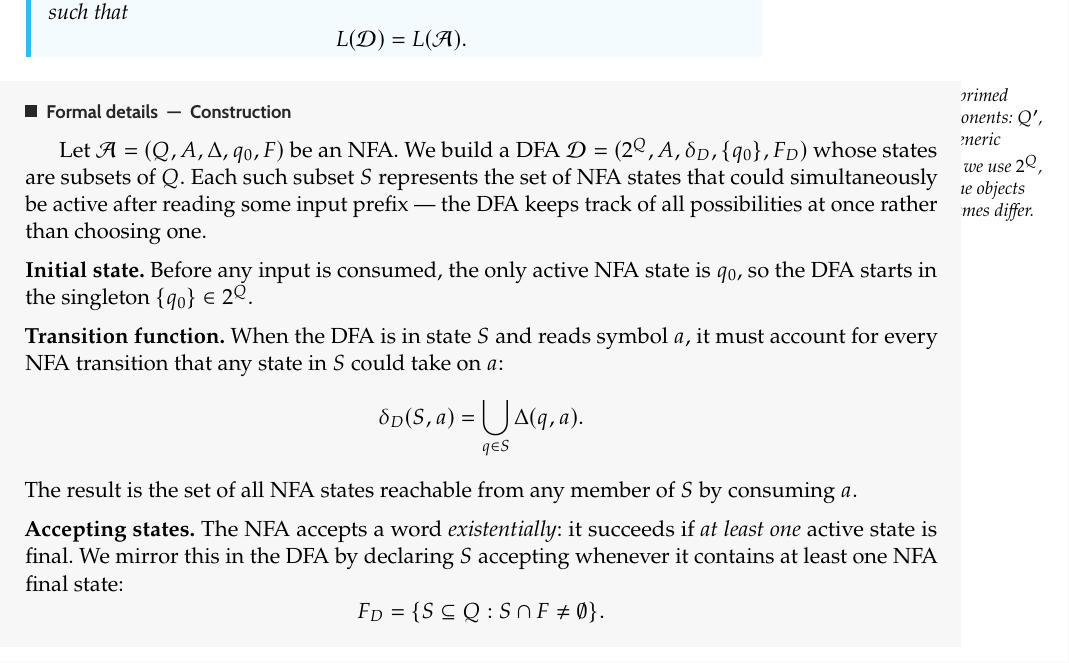
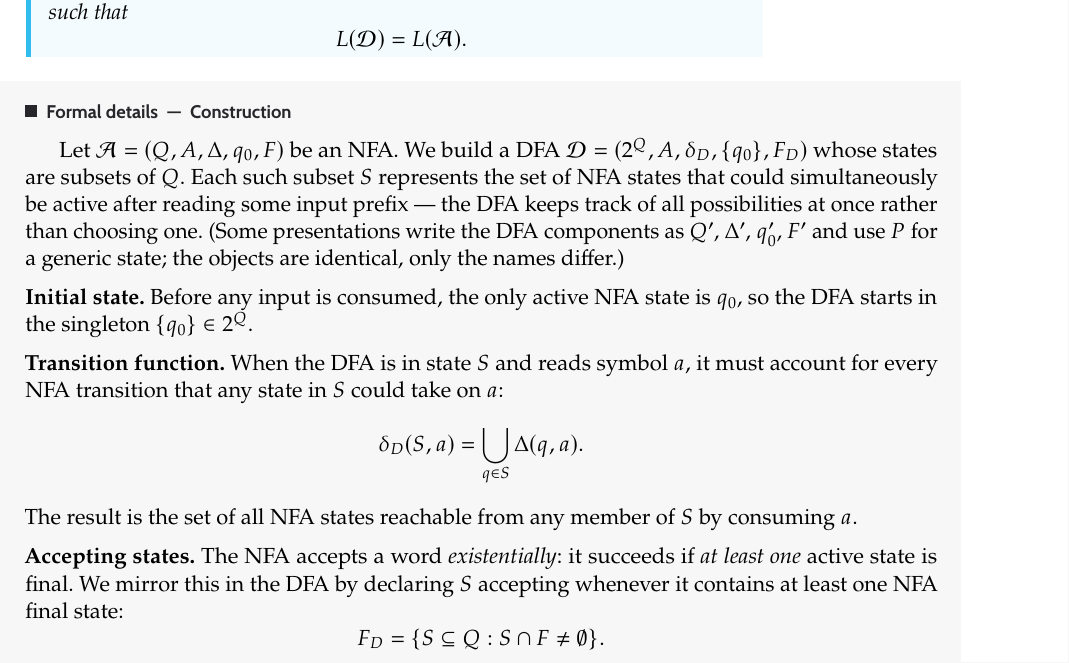
Before and after one commit to TheGhoul21/uniud-verification-and-validation-techniques-notes, a LaTeX thesis (main.tex, which reads chapters/01-finite-state-automata.tex): part of page 17 of 253, cut so that both start at the same text. The pictures show the PDF file main.pdf that the author committed with the source.

Commit message:
Move notation-map note inside formaldetails box
Asides cannot precede formaldetails blocks (they render after the box).
Inline the notation note as a parenthetical in the opening paragraph.

```diff
--- a/chapters/01-finite-state-automata.tex
+++ b/chapters/01-finite-state-automata.tex
@@ -609,17 +609,15 @@ For every NFA $\mathcal{A}$ there exists a DFA $\mathcal{D}$ such that
 \]
 \end{theorem}
 
-\aside{Some presentations use primed names for the DFA components:
-$Q'$, $\Delta'$, $q_0'$, $F'$, and $P$ for a generic deterministic
-state.  Here we use $2^Q$, $\delta_D$, $\{q_0\}$, $F_D$, and $S$.
-The objects are identical; only the names differ.}
-
 \begin{formaldetails}[Construction]
 Let $\mathcal{A}=(Q,A,\Delta,q_0,F)$ be an NFA.  We build a DFA
 $\mathcal{D}=(2^Q,A,\delta_D,\{q_0\},F_D)$ whose states are subsets of
 $Q$.  Each such subset $S$ represents the set of NFA states that could
 simultaneously be active after reading some input prefix — the DFA keeps
 track of all possibilities at once rather than choosing one.
+(Some presentations write the DFA components as $Q'$, $\Delta'$,
+$q_0'$, $F'$ and use $P$ for a generic state; the objects are
+identical, only the names differ.)
 
 \medskip
 \noindent\textbf{Initial state.}  Before any input is consumed, the only
```
Also changed, not shown: main.pdf.
